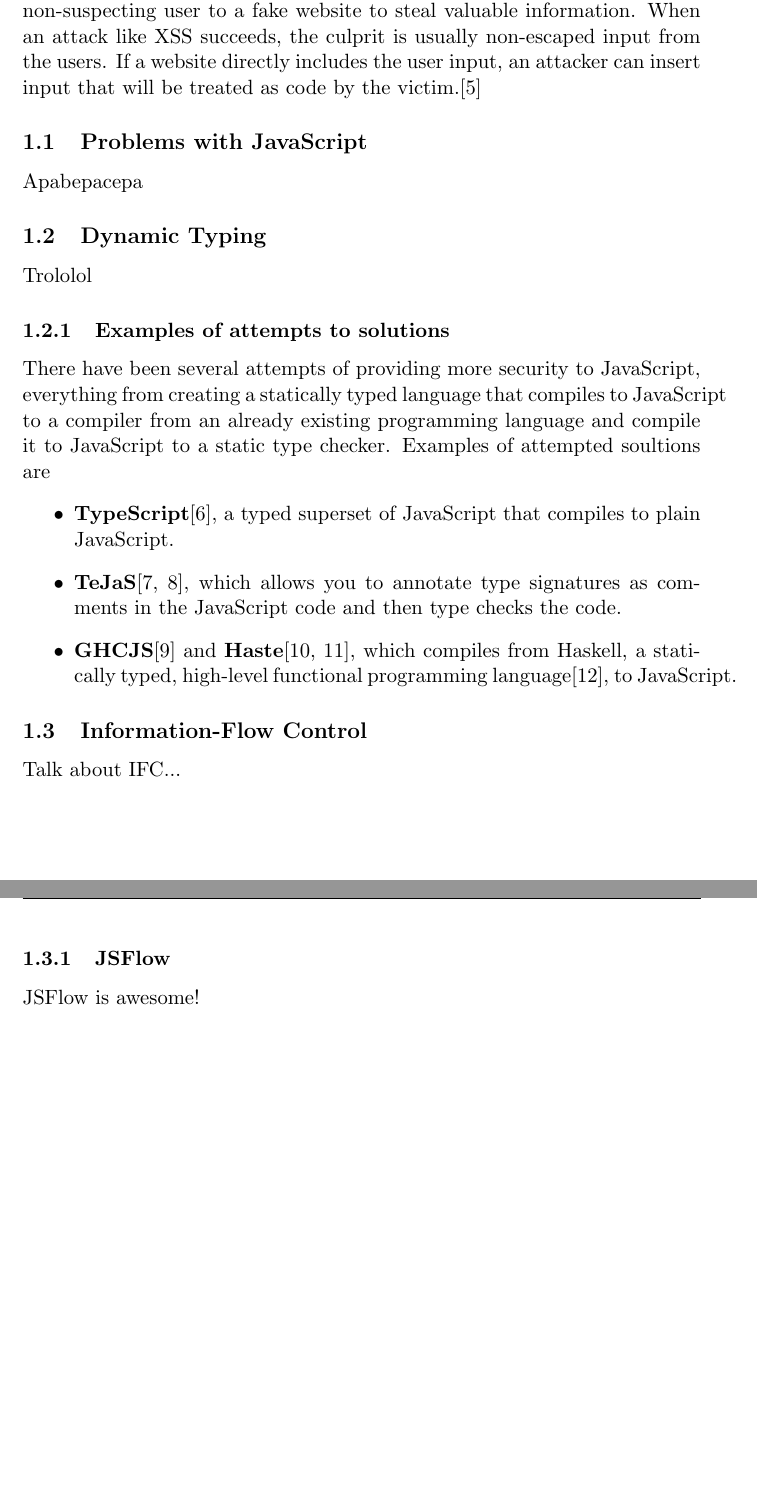
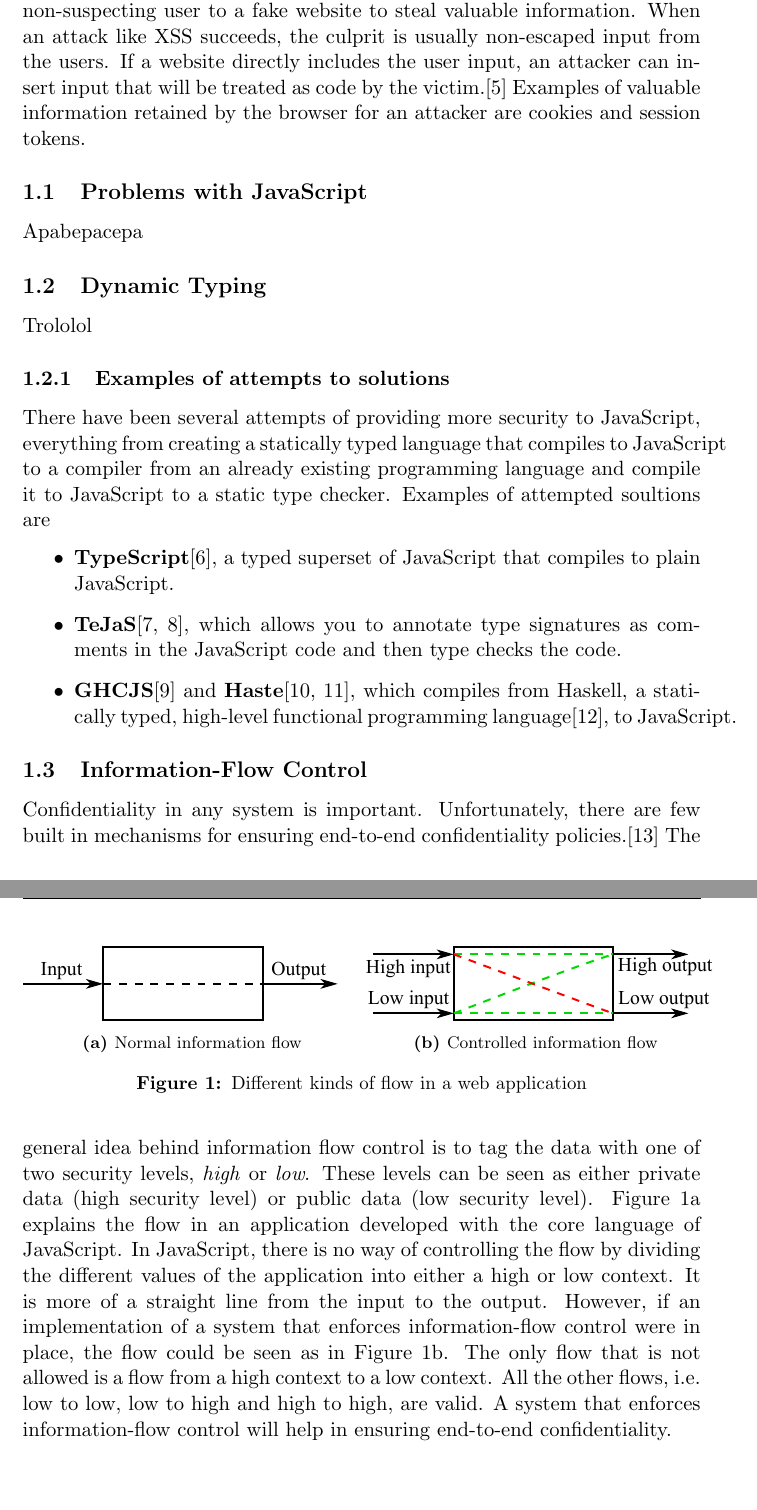
Before and after one commit to alexandersjosten/swap-ifc_master_thesis, a LaTeX thesis (final_report/thesis.tex, which reads final_report/chapters/introduction.tex, final_report/include/packagescommands.tex): two parts of pages 6 and 7 of 11, joined at a grey line, cut so that both start at the same text. Compiled offline with pdfLaTeX.

Commit message:
more added to the introduction

```diff
--- a/final_report/chapters/introduction.tex
+++ b/final_report/chapters/introduction.tex
@@ -1,5 +1,5 @@
 \section{Introduction}
-When developing a web application, there are numerous issues the application writer must consider. One of the most used languages when designing the front-end of a web application is JavaScript\cite{javascript_popularity}, a dynamically typed, multi-paradigm programming language.\cite{javascript_info} Unfortunately, JavaScript suffers from a couple of drawbacks and attacks towards the language through Cross-Site Scripting (XSS) were on the third place on the OWASP Top 10 in 2013.\cite{owasp_xss_rank} In a XSS attack, the attacker manages to inject JavaScript code into websites that are considered secure.\cite{owasp_xss, excess_xss} These injections can do anything from harmless pranks (e.g. showing an alert box) to redirecting the non-suspecting user to a fake website to steal valuable information. When an attack like XSS succeeds, the culprit is usually non-escaped input from the users. If a website directly includes the user input, an attacker can insert input that will be treated as code by the victim.\cite{excess_xss}
+When developing a web application, there are numerous issues the application writer must consider. One of the most used languages when designing the front-end of a web application is JavaScript\cite{javascript_popularity}, a dynamically typed, multi-paradigm programming language.\cite{javascript_info} Unfortunately, JavaScript suffers from a couple of drawbacks and attacks towards the language through Cross-Site Scripting (XSS) were on the third place on the OWASP Top 10 in 2013.\cite{owasp_xss_rank} In a XSS attack, the attacker manages to inject JavaScript code into websites that are considered secure.\cite{owasp_xss, excess_xss} These injections can do anything from harmless pranks (e.g. showing an alert box) to redirecting the non-suspecting user to a fake website to steal valuable information. When an attack like XSS succeeds, the culprit is usually non-escaped input from the users. If a website directly includes the user input, an attacker can insert input that will be treated as code by the victim.\cite{excess_xss} Examples of valuable information retained by the browser for an attacker are cookies and session tokens.
 \subsection{Problems with JavaScript}
 Apabepacepa
 \subsection{Dynamic Typing}
@@ -13,6 +13,19 @@ There have been several attempts of providing more security to JavaScript, every
 \end{itemize}
 
 \subsection{Information-Flow Control}
-Talk about IFC...
-\subsubsection{JSFlow}
-JSFlow is awesome!
+Confidentiality in any system is important. Unfortunately, there are few built in mechanisms for ensuring end-to-end confidentiality policies.\cite{ifc-jsac} The general idea behind information flow control is to tag the data with one of two security levels, \emph{high} or \emph{low}. These levels can be seen as either private data (high security level) or public data (low security level). Figure \ref{fig:normal_flow} explains the flow in an application developed with the core language of JavaScript. In JavaScript, there is no way of controlling the flow by dividing the different values of the application into either a high or low context. It is more of a straight line from the input to the output. However, if an implementation of a system that enforces information-flow control were in place, the flow could be seen as in Figure \ref{fig:controlled_flow}. The only flow that is not allowed is a flow from a high context to a low context. All the other flows, i.e. low to low, low to high and high to high, are valid. A system that enforces information-flow control will help in ensuring end-to-end confidentiality.
+
+\begin{figure}
+  \begin{subfigure}{.5\textwidth}
+    \includegraphics[scale=0.65]{images/flow_normal.eps}
+    \caption{Normal information flow}
+    \label{fig:normal_flow}
+  \end{subfigure}
+  \begin{subfigure}{.5\textwidth}
+    \includegraphics[scale=0.65]{images/flow_controlled.eps}
+    \caption{Controlled information flow}
+    \label{fig:controlled_flow}
+  \end{subfigure}
+  \caption{Different kinds of flow in a web application}
+  \label{fig:flows}
+\end{figure}
--- a/final_report/include/packagescommands.tex
+++ b/final_report/include/packagescommands.tex
@@ -9,9 +9,10 @@
 %\usepackage{color}
 %\usepackage{graphicx}
 %\usepackage{epstopdf}
-\usepackage{subfigure}
+%\usepackage{subfigure}
 %\usepackage{bbm}
 \usepackage{caption}
+\usepackage{subcaption}
 %\usepackage[square, numbers, sort]{natbib}
 %\usepackage{multirow}
 \usepackage{array}
```
Also changed, not shown: final_report/references.bib (+6 -0 lines), final_report/images/flow_controlled.eps (added), final_report/images/flow_normal.eps (added).
